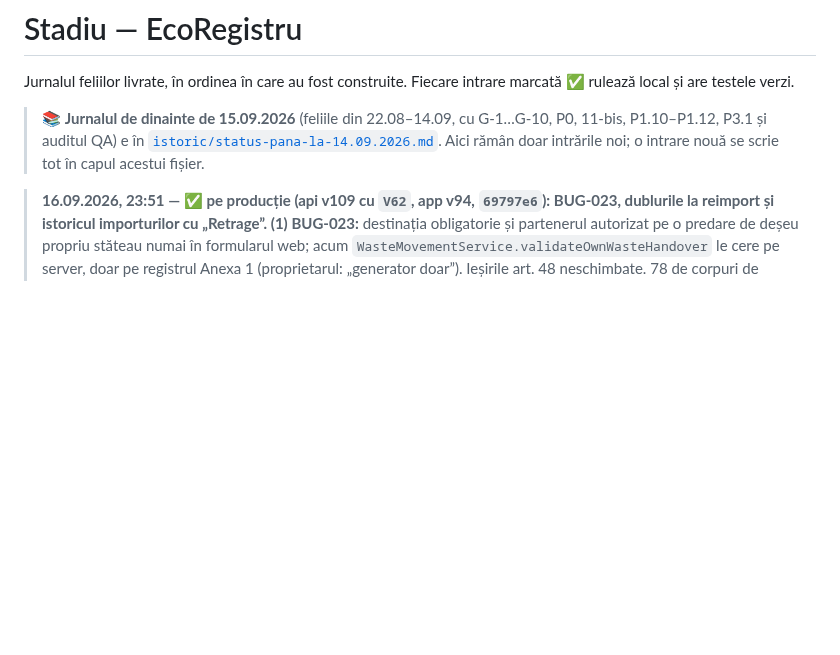
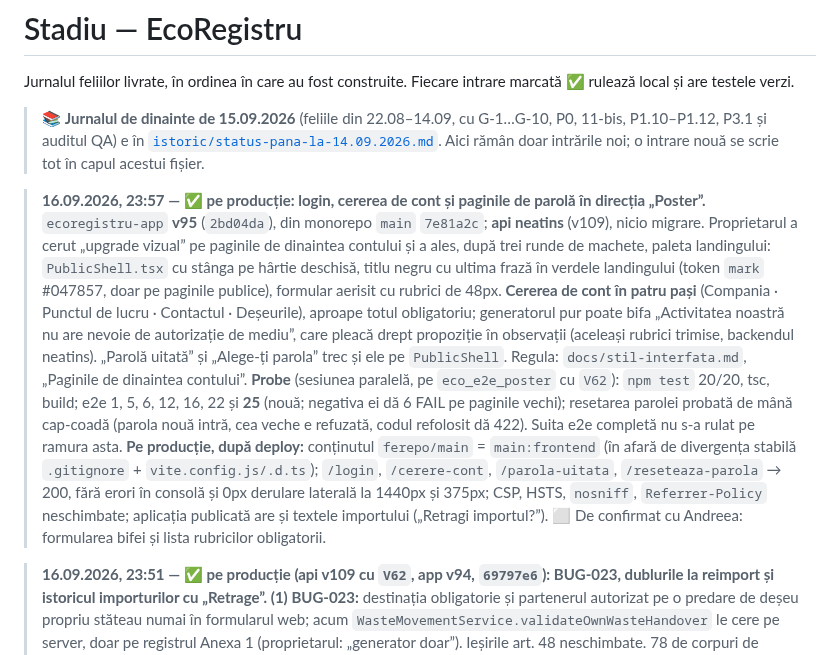
Before and after one commit to whoisonica/ecoregistru, a Markdown page: docs/status.md, the part around the change. GitHub-like rendering; blank space fills up the shorter version.

Commit message:
docs(status): login, cererea de cont și paginile de parolă „Poster” pe producție (app v95, api neatins)

```diff
--- a/docs/status.md
+++ b/docs/status.md
@@ -7,6 +7,20 @@ rulează local și are testele verzi.
 > auditul QA) e în [`istoric/status-pana-la-14.09.2026.md`](istoric/status-pana-la-14.09.2026.md). Aici rămân doar
 > intrările noi; o intrare nouă se scrie tot în capul acestui fișier.
 
+
+> **16.09.2026, 23:57 — ✅ pe producție: login, cererea de cont și paginile de parolă în direcția „Poster”.** `ecoregistru-app` **v95**
+> (`2bd04da`), din monorepo `main` `7e81a2c`; **api neatins** (v109), nicio migrare. Proprietarul a cerut „upgrade vizual” pe paginile de
+> dinaintea contului și a ales, după trei runde de machete, paleta landingului: `PublicShell.tsx` cu stânga pe hârtie deschisă, titlu negru cu
+> ultima frază în verdele landingului (token `mark` #047857, doar pe paginile publice), formular aerisit cu rubrici de 48px. **Cererea de cont
+> în patru pași** (Compania · Punctul de lucru · Contactul · Deșeurile), aproape totul obligatoriu; generatorul pur poate bifa „Activitatea
+> noastră nu are nevoie de autorizație de mediu”, care pleacă drept propoziție în observații (aceleași rubrici trimise, backendul neatins).
+> „Parolă uitată” și „Alege-ți parola” trec și ele pe `PublicShell`. Regula: `docs/stil-interfata.md`, „Paginile de dinaintea contului”.
+> **Probe** (sesiunea paralelă, pe `eco_e2e_poster` cu `V62`): `npm test` 20/20, tsc, build; e2e 1, 5, 6, 12, 16, 22 și **25** (nouă;
+> negativa ei dă 6 FAIL pe paginile vechi); resetarea parolei probată de mână cap-coadă (parola nouă intră, cea veche e refuzată, codul
+> refolosit dă 422). Suita e2e completă nu s-a rulat pe ramura asta. **Pe producție, după deploy:** conținutul `ferepo/main` = `main:frontend`
+> (în afară de divergența stabilă `.gitignore` + `vite.config.js/.d.ts`); `/login`, `/cerere-cont`, `/parola-uitata`, `/reseteaza-parola` → 200,
+> fără erori în consolă și 0px derulare laterală la 1440px și 375px; CSP, HSTS, `nosniff`, `Referrer-Policy` neschimbate; aplicația publicată
+> are și textele importului („Retragi importul?”). ⬜ De confirmat cu Andreea: formularea bifei și lista rubricilor obligatorii.
 
 > **16.09.2026, 23:51 — ✅ pe producție (api v109 cu `V62`, app v94, `69797e6`): BUG-023, dublurile la reimport și istoricul importurilor cu „Retrage”.**
 > **(1) BUG-023:** destinația obligatorie și partenerul autorizat pe o predare de deșeu propriu stăteau numai în formularul web;
```
